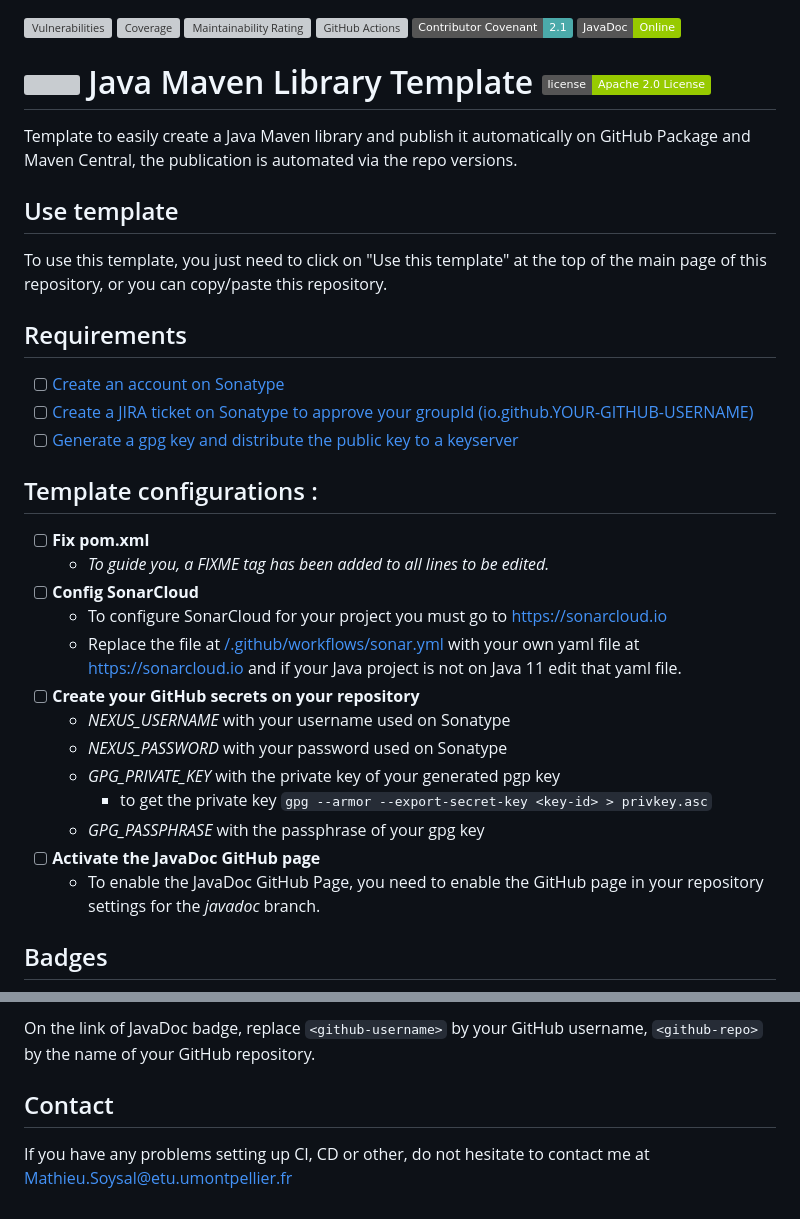
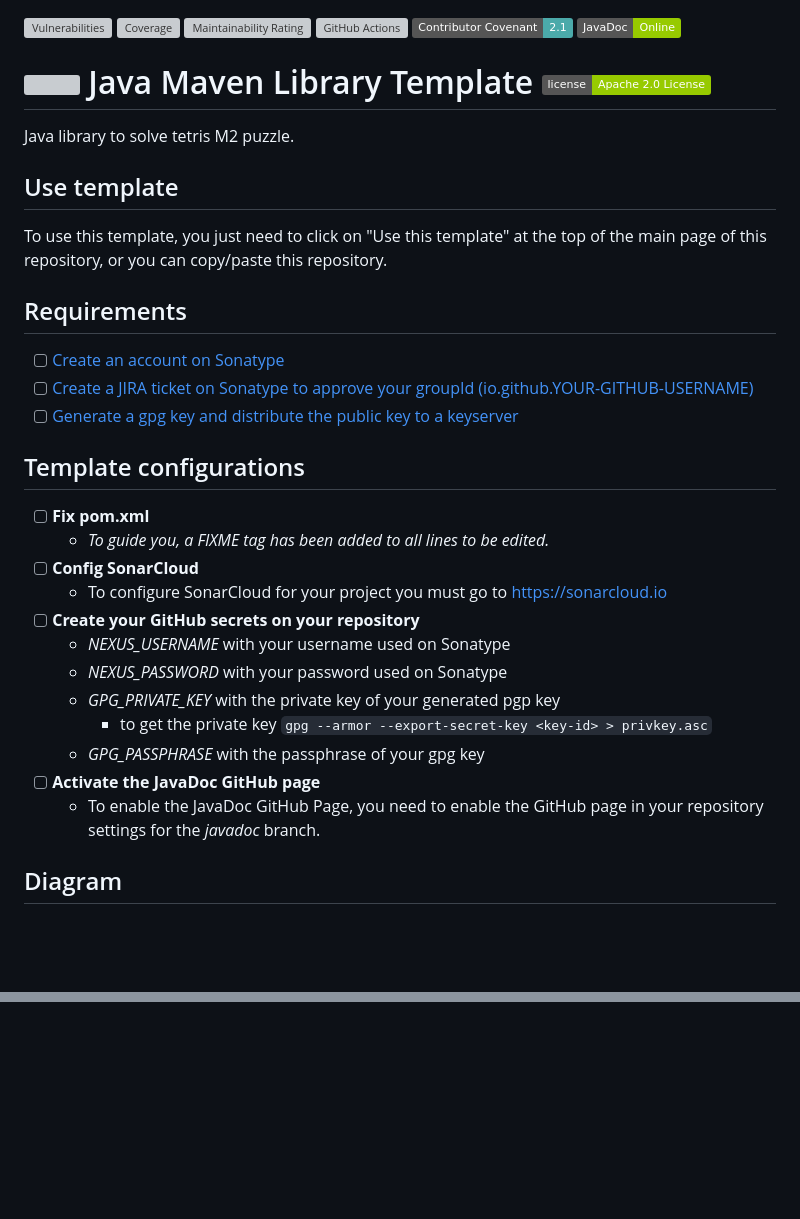
Before and after one commit to MathieuSoysal/Tetris-M2-Solver, a Markdown page: README.md, 2 parts joined by grey strips. GitHub-like rendering; badges without logos; blank space fills up the shorter version; grey boxes are pictures that could not be loaded.

Commit message:
Add class diagram

````diff
--- a/README.md
+++ b/README.md
@@ -5,27 +5,26 @@
 [![Contributor Covenant](https://img.shields.io/badge/Contributor%20Covenant-2.1-4baaaa.svg)](CODE_OF_CONDUCT.md)
 [![Javadoc](https://img.shields.io/badge/JavaDoc-Online-green)](https://mathieusoysal.github.io/Java-Maven-library-template/javadoc/)
 
-
 # <img src="https://cdn.iconscout.com/icon/free/png-512/java-43-569305.png" width="100"> Java Maven Library Template [![GitHub](https://img.shields.io/badge/license-Apache%202.0%20License-green)](LICENSE)
 
-Template to easily create a Java Maven library and publish it automatically on GitHub Package and Maven Central, the publication is automated via the repo versions.
+Java library to solve tetris M2 puzzle.
 
 ## Use template
 
 To use this template, you just need to click on "Use this template" at the top of the main page of this repository, or you can copy/paste this repository.
 
 ## Requirements
+
 - [ ] [Create an account on Sonatype](https://issues.sonatype.org/secure/Signup!default.jspa)
 - [ ] [Create a JIRA ticket on Sonatype to approve your groupId (io.github.YOUR-GITHUB-USERNAME)](https://issues.sonatype.org/secure/CreateIssue.jspa?issuetype=21&pid=10134)
 - [ ] [Generate a gpg key and distribute the public key to a keyserver](https://central.sonatype.org/publish/requirements/gpg/)
 
-## Template configurations :
+## Template configurations
 
 - [ ] **Fix pom.xml**
   - *To guide you, a FIXME tag has been added to all lines to be edited.*
 - [ ] **Config SonarCloud**
-  - To configure SonarCloud for your project you must go to https://sonarcloud.io
-  - Replace the file at [/.github/workflows/sonar.yml](.github/workflows/sonar.yml) with your own yaml file at https://sonarcloud.io and if your Java project is not on Java 11 edit that yaml file.
+  - To configure SonarCloud for your project you must go to <https://sonarcloud.io>
 - [ ] **Create your GitHub secrets on your repository**
   - *NEXUS_USERNAME* with your username used on Sonatype
   - *NEXUS_PASSWORD* with your password used on Sonatype
@@ -35,5 +34,5 @@ To use this template, you just need to click on "Use this template" at the top o
 - [ ] **Activate the JavaDoc GitHub page**
   - To enable the JavaDoc GitHub Page, you need to enable the GitHub page in your repository settings for the *javadoc* branch.
 
-## Badges
+## Diagram
 
@@ -45,6 +117 @@ Don't forget to add your own SonarCloud badges to your readme 😉
 ```
-On the link of JavaDoc badge, replace  `<github-username>` by your GitHub username, `<github-repo>` by the name of your GitHub repository.
-
-## Contact
-
-If you have any problems setting up CI, CD or other, do not hesitate to contact me at Mathieu.Soysal@etu.umontpellier.fr
````
Also changed, not shown: other parts of README.md (+78 -5 lines).
